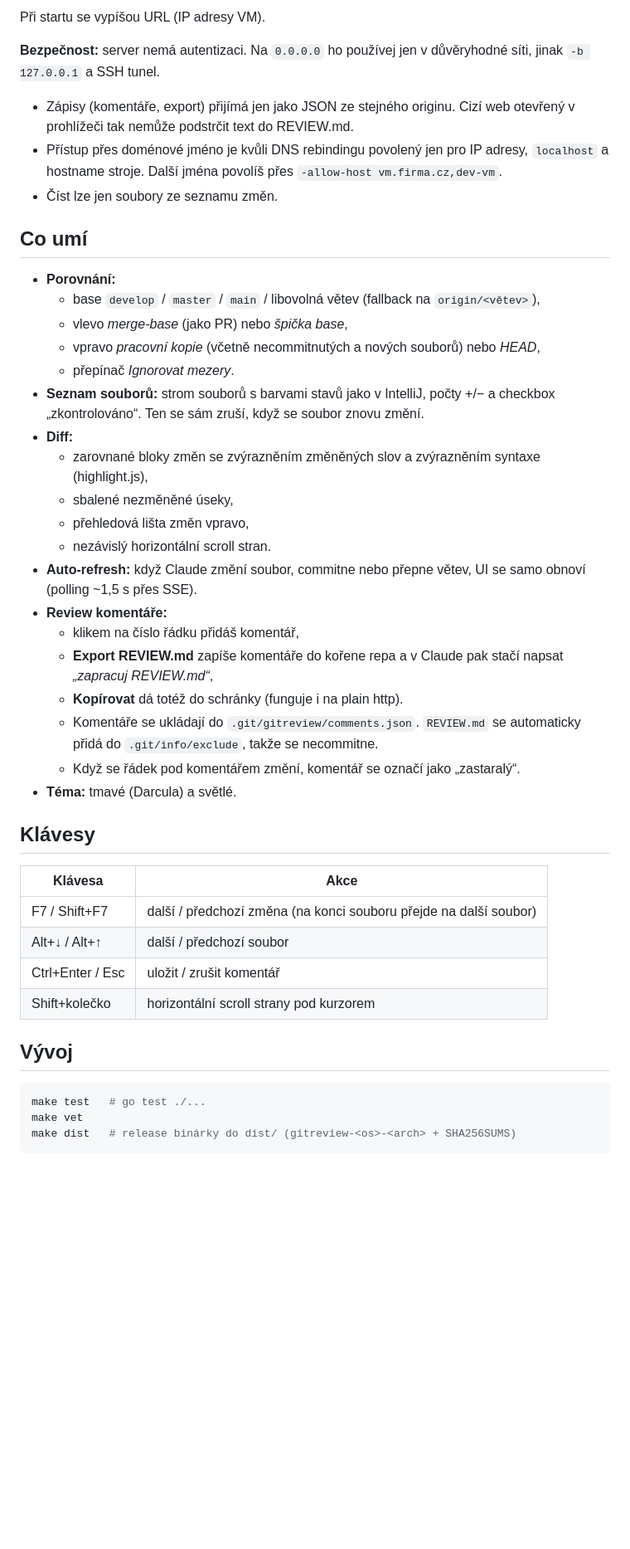
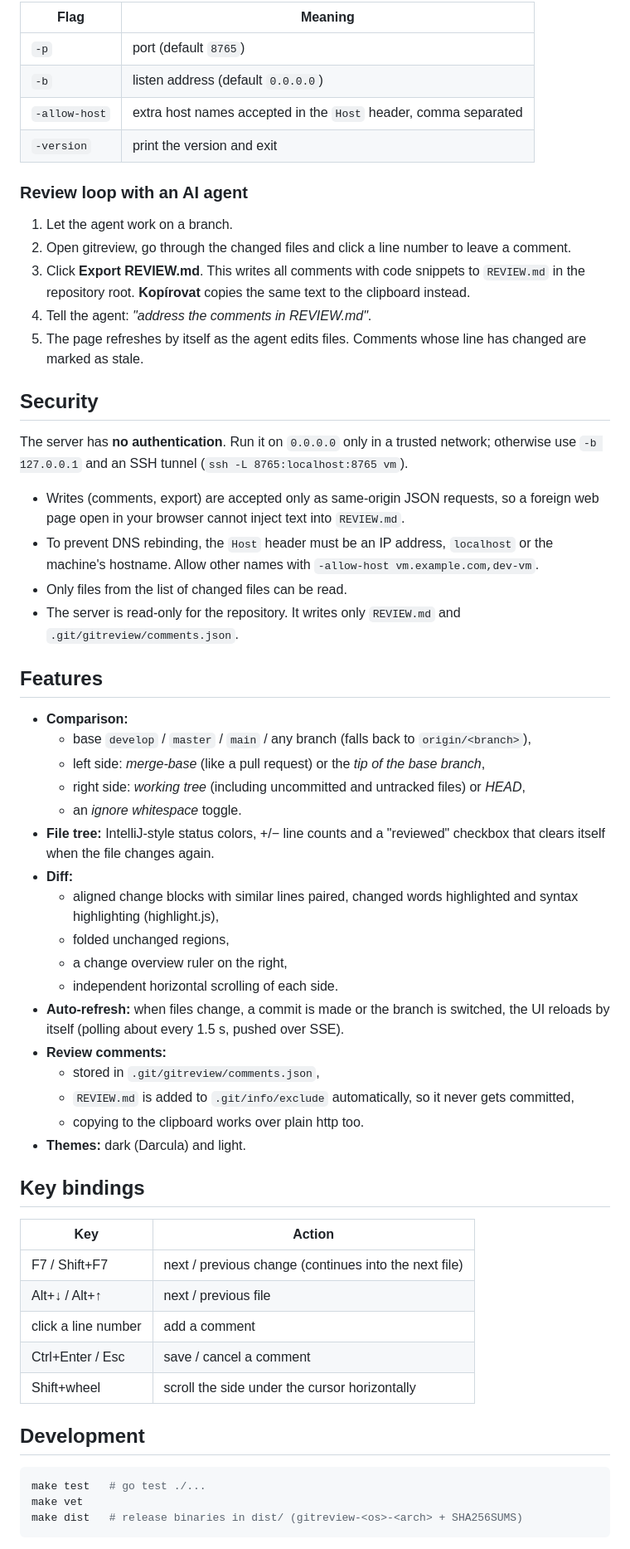
Before and after one commit to JanVrana/gitreview, a Markdown page: README.md, the part around one of its changes. Shown at 83% size. Rendered like a GitHub page; blank space fills up the shorter version.

````diff
--- a/README.md
+++ b/README.md
@@ -37,47 +58,63 @@ Potřebuje jen `git` v `PATH`.
 
-Při startu se vypíšou URL (IP adresy VM).
+| Flag | Meaning |
+|---|---|
+| `-p` | port (default `8765`) |
+| `-b` | listen address (default `0.0.0.0`) |
+| `-allow-host` | extra host names accepted in the `Host` header, comma separated |
+| `-version` | print the version and exit |
 
-**Bezpečnost:** server nemá autentizaci. Na `0.0.0.0` ho používej jen v důvěryhodné síti, jinak `-b 127.0.0.1` a SSH tunel.
-- Zápisy (komentáře, export) přijímá jen jako JSON ze stejného originu. Cizí web otevřený v prohlížeči tak nemůže podstrčit text do REVIEW.md.
-- Přístup přes doménové jméno je kvůli DNS rebindingu povolený jen pro IP adresy, `localhost` a hostname stroje. Další jména povolíš přes `-allow-host vm.firma.cz,dev-vm`.
-- Číst lze jen soubory ze seznamu změn.
+### Review loop with an AI agent
 
-## Co umí
+1. Let the agent work on a branch.
+2. Open gitreview, go through the changed files and click a line number to leave a comment.
+3. Click **Export REVIEW.md**. This writes all comments with code snippets to `REVIEW.md` in the repository root. **Kopírovat** copies the same text to the clipboard instead.
+4. Tell the agent: *"address the comments in REVIEW.md"*.
+5. The page refreshes by itself as the agent edits files. Comments whose line has changed are marked as stale.
 
-- **Porovnání:**
-  - base `develop` / `master` / `main` / libovolná větev (fallback na `origin/<větev>`),
-  - vlevo *merge-base* (jako PR) nebo *špička base*,
-  - vpravo *pracovní kopie* (včetně necommitnutých a nových souborů) nebo *HEAD*,
-  - přepínač *Ignorovat mezery*.
-- **Seznam souborů:** strom souborů s barvami stavů jako v IntelliJ, počty +/− a checkbox „zkontrolováno“. Ten se sám zruší, když se soubor znovu změní.
+## Security
+
+The server has **no authentication**. Run it on `0.0.0.0` only in a trusted network; otherwise use `-b 127.0.0.1` and an SSH tunnel (`ssh -L 8765:localhost:8765 vm`).
+
+- Writes (comments, export) are accepted only as same-origin JSON requests, so a foreign web page open in your browser cannot inject text into `REVIEW.md`.
+- To prevent DNS rebinding, the `Host` header must be an IP address, `localhost` or the machine's hostname. Allow other names with `-allow-host vm.example.com,dev-vm`.
+- Only files from the list of changed files can be read.
+- The server is read-only for the repository. It writes only `REVIEW.md` and `.git/gitreview/comments.json`.
+
+## Features
+
+- **Comparison:**
+  - base `develop` / `master` / `main` / any branch (falls back to `origin/<branch>`),
+  - left side: *merge-base* (like a pull request) or the *tip of the base branch*,
+  - right side: *working tree* (including uncommitted and untracked files) or *HEAD*,
+  - an *ignore whitespace* toggle.
+- **File tree:** IntelliJ-style status colors, +/− line counts and a "reviewed" checkbox that clears itself when the file changes again.
 - **Diff:**
-  - zarovnané bloky změn se zvýrazněním změněných slov a zvýrazněním syntaxe (highlight.js),
-  - sbalené nezměněné úseky,
-  - přehledová lišta změn vpravo,
-  - nezávislý horizontální scroll stran.
-- **Auto-refresh:** když Claude změní soubor, commitne nebo přepne větev, UI se samo obnoví (polling ~1,5 s přes SSE).
-- **Review komentáře:**
-  - klikem na číslo řádku přidáš komentář,
-  - **Export REVIEW.md** zapíše komentáře do kořene repa a v Claude pak stačí napsat *„zapracuj REVIEW.md“*,
-  - **Kopírovat** dá totéž do schránky (funguje i na plain http).
-  - Komentáře se ukládají do `.git/gitreview/comments.json`. `REVIEW.md` se automaticky přidá do `.git/info/exclude`, takže se necommitne.
-  - Když se řádek pod komentářem změní, komentář se označí jako „zastaralý“.
-- **Téma:** tmavé (Darcula) a světlé.
+  - aligned change blocks with similar lines paired, changed words highlighted and syntax highlighting (highlight.js),
+  - folded unchanged regions,
+  - a change overview ruler on the right,
+  - independent horizontal scrolling of each side.
+- **Auto-refresh:** when files change, a commit is made or the branch is switched, the UI reloads by itself (polling about every 1.5 s, pushed over SSE).
+- **Review comments:**
+  - stored in `.git/gitreview/comments.json`,
+  - `REVIEW.md` is added to `.git/info/exclude` automatically, so it never gets committed,
+  - copying to the clipboard works over plain http too.
+- **Themes:** dark (Darcula) and light.
 
-## Klávesy
+## Key bindings
 
-| Klávesa | Akce |
+| Key | Action |
 |---|---|
-| F7 / Shift+F7 | další / předchozí změna (na konci souboru přejde na další soubor) |
-| Alt+↓ / Alt+↑ | další / předchozí soubor |
-| Ctrl+Enter / Esc | uložit / zrušit komentář |
-| Shift+kolečko | horizontální scroll strany pod kurzorem |
+| F7 / Shift+F7 | next / previous change (continues into the next file) |
+| Alt+↓ / Alt+↑ | next / previous file |
+| click a line number | add a comment |
+| Ctrl+Enter / Esc | save / cancel a comment |
+| Shift+wheel | scroll the side under the cursor horizontally |
 
-## Vývoj
+## Development
 
 ```bash
 make test   # go test ./...
 make vet
-make dist   # release binárky do dist/ (gitreview-<os>-<arch> + SHA256SUMS)
+make dist   # release binaries in dist/ (gitreview-<os>-<arch> + SHA256SUMS)
 ```
 
````
Also changed, not shown: other parts of README.md (+38 -17 lines), README.cs.md (added, +107 -0 lines), docs/screenshots/comments-panel.png (added), docs/screenshots/diff-dark.png (added), docs/screenshots/diff-light.png (added), docs/screenshots/word-diff.png (added).
